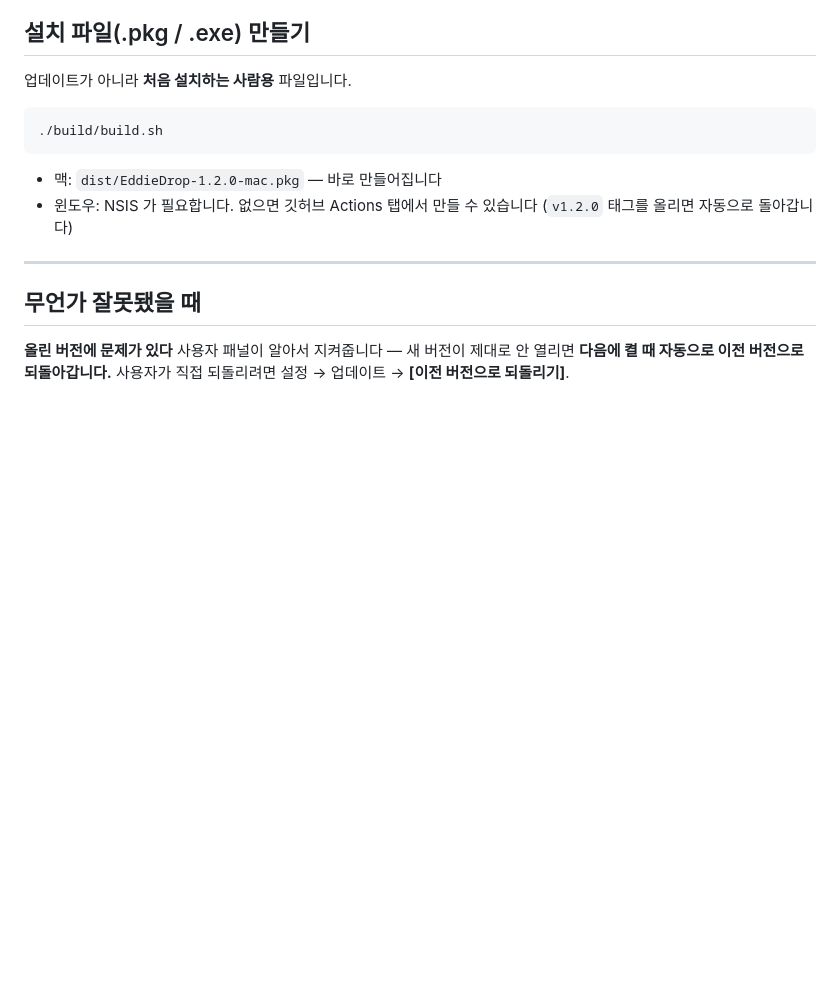
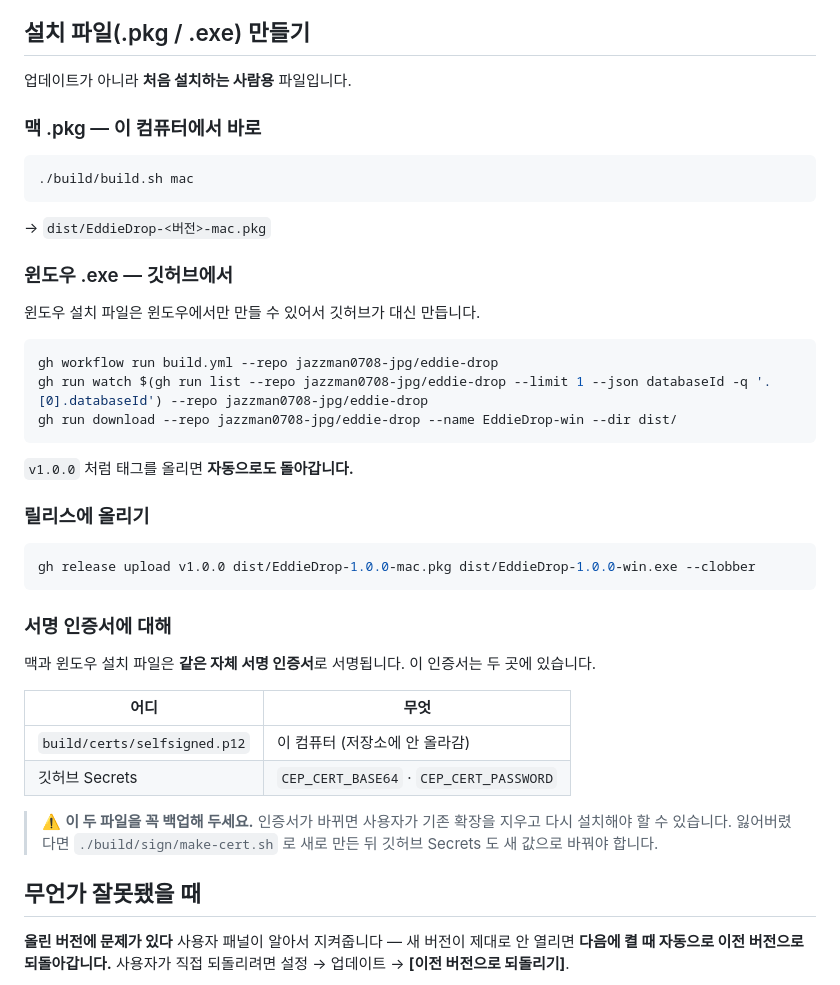
Before and after one commit to jazzman0708-jpg/eddie-drop, a Markdown page: 배포방법.md, the part around the change. GitHub-like rendering; blank space fills up the shorter version.

````diff
--- a/배포방법.md
+++ b/배포방법.md
@@ -77,15 +77,45 @@
 
 업데이트가 아니라 **처음 설치하는 사람용** 파일입니다.
 
+### 맥 .pkg — 이 컴퓨터에서 바로
+
 ```bash
-./build/build.sh
+./build/build.sh mac
+```
+→ `dist/EddieDrop-<버전>-mac.pkg`
+
+### 윈도우 .exe — 깃허브에서
+
+윈도우 설치 파일은 윈도우에서만 만들 수 있어서 깃허브가 대신 만듭니다.
+
+```bash
+gh workflow run build.yml --repo jazzman0708-jpg/eddie-drop
+gh run watch $(gh run list --repo jazzman0708-jpg/eddie-drop --limit 1 --json databaseId -q '.[0].databaseId') --repo jazzman0708-jpg/eddie-drop
+gh run download --repo jazzman0708-jpg/eddie-drop --name EddieDrop-win --dir dist/
 ```
 
-- 맥: `dist/EddieDrop-1.2.0-mac.pkg` — 바로 만들어집니다
-- 윈도우: NSIS 가 필요합니다. 없으면 깃허브 Actions 탭에서 만들 수 있습니다
-  (`v1.2.0` 태그를 올리면 자동으로 돌아갑니다)
+`v1.0.0` 처럼 태그를 올리면 **자동으로도 돌아갑니다.**
 
----
+### 릴리스에 올리기
+
+```bash
+gh release upload v1.0.0 dist/EddieDrop-1.0.0-mac.pkg dist/EddieDrop-1.0.0-win.exe --clobber
+```
+
+### 서명 인증서에 대해
+
+맥과 윈도우 설치 파일은 **같은 자체 서명 인증서**로 서명됩니다.
+이 인증서는 두 곳에 있습니다.
+
+| 어디 | 무엇 |
+|---|---|
+| `build/certs/selfsigned.p12` | 이 컴퓨터 (저장소에 안 올라감) |
+| 깃허브 Secrets | `CEP_CERT_BASE64` · `CEP_CERT_PASSWORD` |
+
+> ⚠️ **이 두 파일을 꼭 백업해 두세요.**
+> 인증서가 바뀌면 사용자가 기존 확장을 지우고 다시 설치해야 할 수 있습니다.
+> 잃어버렸다면 `./build/sign/make-cert.sh` 로 새로 만든 뒤
+> 깃허브 Secrets 도 새 값으로 바꿔야 합니다.
 
 ## 무언가 잘못됐을 때
 
````
Also changed, not shown: 설치방법.md (added, +172 -0 lines).
